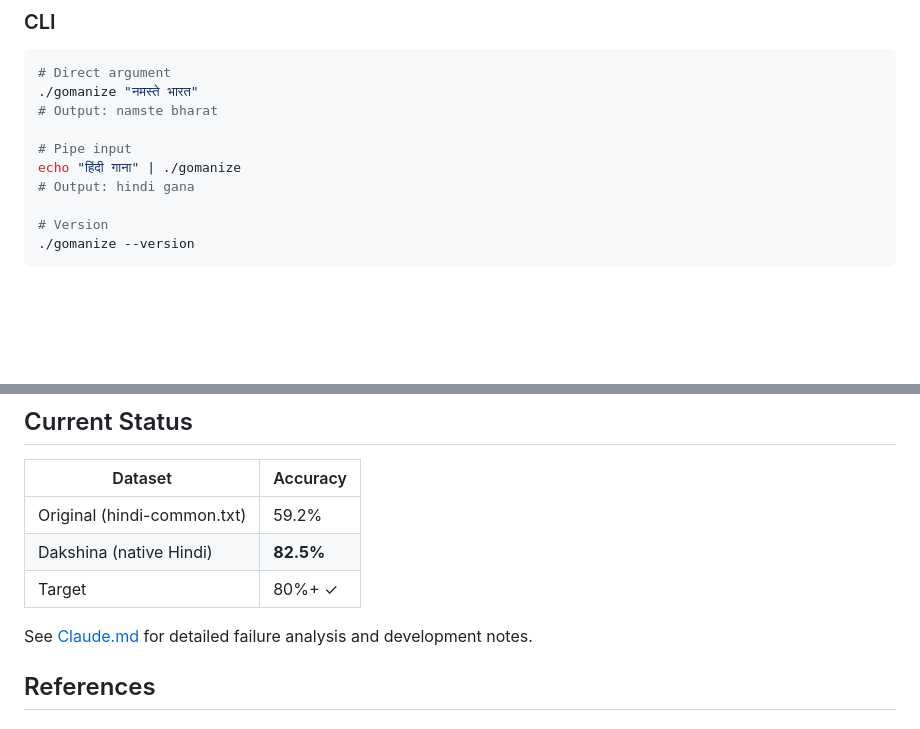
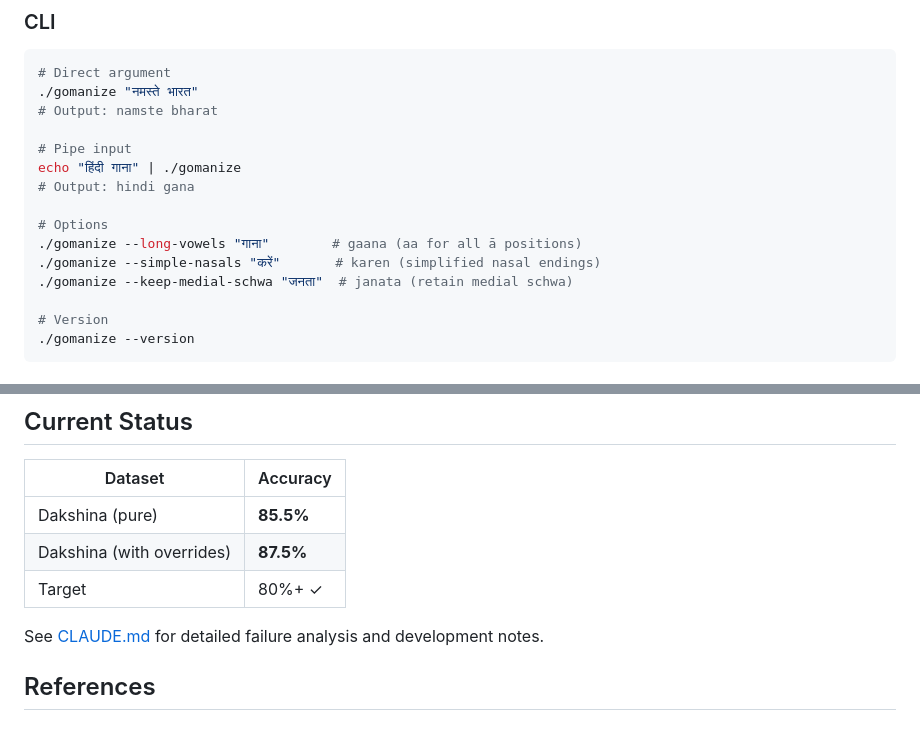
Before and after one commit to budhash/gomanize, a Markdown page: README.md, 2 parts joined by grey strips. GitHub-like rendering; blank space fills up the shorter version.

```diff
--- a/README.md
+++ b/README.md
@@ -36,6 +36,11 @@ make build
 # Pipe input
 echo "हिंदी गाना" | ./gomanize
 # Output: hindi gana
+
+# Options
+./gomanize --long-vowels "गाना"        # gaana (aa for all ā positions)
+./gomanize --simple-nasals "करें"       # karen (simplified nasal endings)
+./gomanize --keep-medial-schwa "जनता"  # janata (retain medial schwa)
 
 # Version
 ./gomanize --version
@@ -200,11 +205,11 @@ Some of our romanization choices prioritize phonetic accuracy over matching the
 
 | Dataset | Accuracy |
 |---------|----------|
-| Original (hindi-common.txt) | 59.2% |
-| Dakshina (native Hindi) | **82.5%** |
+| Dakshina (pure) | **85.5%** |
+| Dakshina (with overrides) | **87.5%** |
 | Target | 80%+ ✓ |
 
-See [Claude.md](Claude.md) for detailed failure analysis and development notes.
+See [CLAUDE.md](CLAUDE.md) for detailed failure analysis and development notes.
 
 ## References
 
```
Also changed, not shown: Claude.md (+47 -44 lines).
